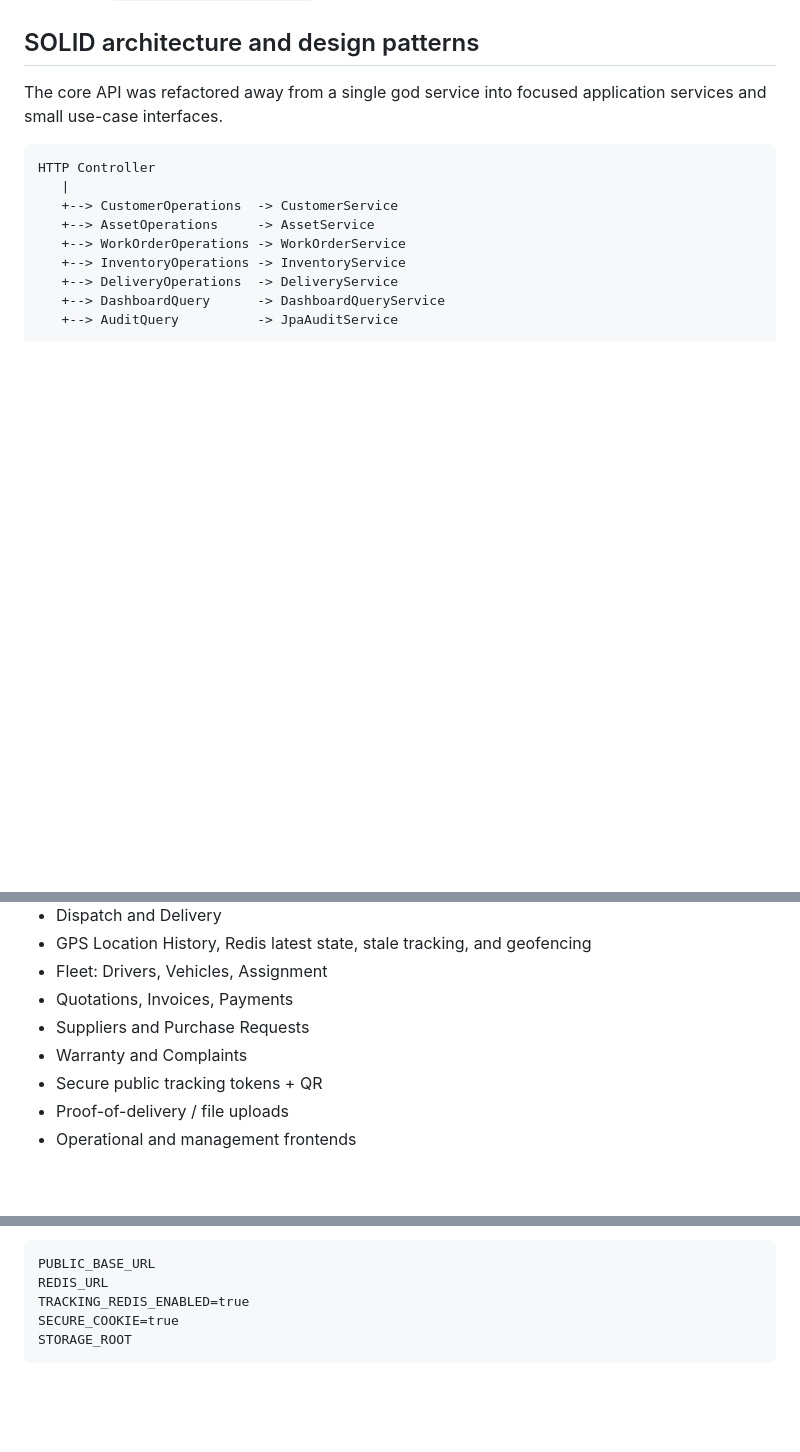
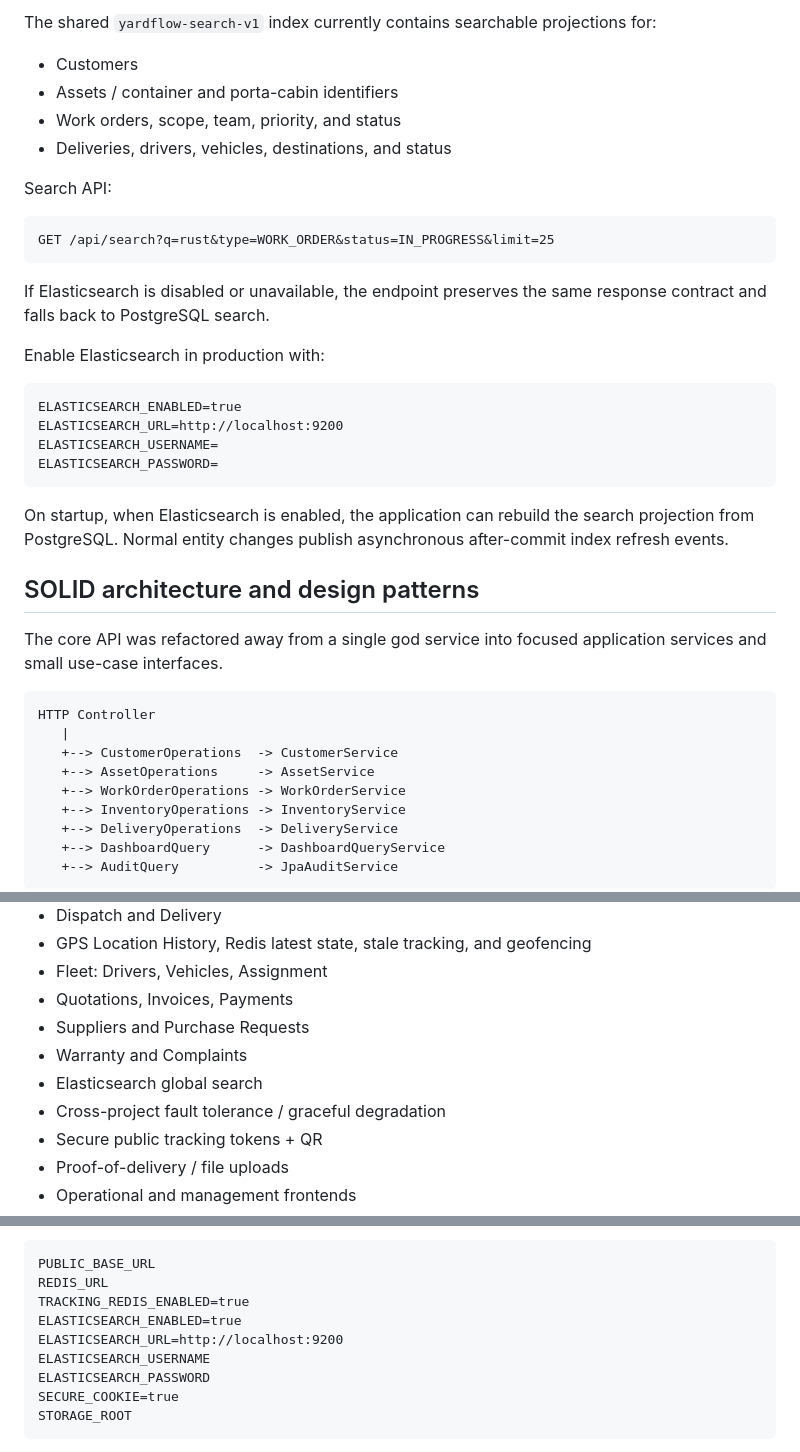
Before and after one commit to ACHYUTKRCHAUDHARY/operation, a Markdown page: README.md, 3 parts joined by grey strips. Rendered like a GitHub page; blank space fills up the shorter version.

Commit message:
docs: document Elasticsearch and project-wide fault tolerance

````diff
--- a/README.md
+++ b/README.md
@@ -18,3 +76,28 @@ The idempotency scope includes HTTP method, request path, authenticated client h
+The shared `yardflow-search-v1` index currently contains searchable projections for:
+
+- Customers
+- Assets / container and porta-cabin identifiers
+- Work orders, scope, team, priority, and status
+- Deliveries, drivers, vehicles, destinations, and status
+
+Search API:
+
+```http
+GET /api/search?q=rust&type=WORK_ORDER&status=IN_PROGRESS&limit=25
+```
+
+If Elasticsearch is disabled or unavailable, the endpoint preserves the same response contract and falls back to PostgreSQL search.
+
+Enable Elasticsearch in production with:
+
+```text
+ELASTICSEARCH_ENABLED=true
+ELASTICSEARCH_URL=http://localhost:9200
+ELASTICSEARCH_USERNAME=
+ELASTICSEARCH_PASSWORD=
+```
+
+On startup, when Elasticsearch is enabled, the application can rebuild the search projection from PostgreSQL. Normal entity changes publish asynchronous after-commit index refresh events.
 
 ## SOLID architecture and design patterns
 
@@ -88,6 +175,8 @@ Examples of enforced lifecycle rules include preventing `COMPLETED -> IN_PROGRES
 - Quotations, Invoices, Payments
 - Suppliers and Purchase Requests
 - Warranty and Complaints
+- Elasticsearch global search
+- Cross-project fault tolerance / graceful degradation
 - Secure public tracking tokens + QR
 - Proof-of-delivery / file uploads
 - Operational and management frontends
@@ -178,6 +267,10 @@ Recommended:
 PUBLIC_BASE_URL
 REDIS_URL
 TRACKING_REDIS_ENABLED=true
+ELASTICSEARCH_ENABLED=true
+ELASTICSEARCH_URL=http://localhost:9200
+ELASTICSEARCH_USERNAME
+ELASTICSEARCH_PASSWORD
 SECURE_COOKIE=true
 STORAGE_ROOT
 ```
````
Also changed, not shown: other parts of README.md (+67 -5 lines).
